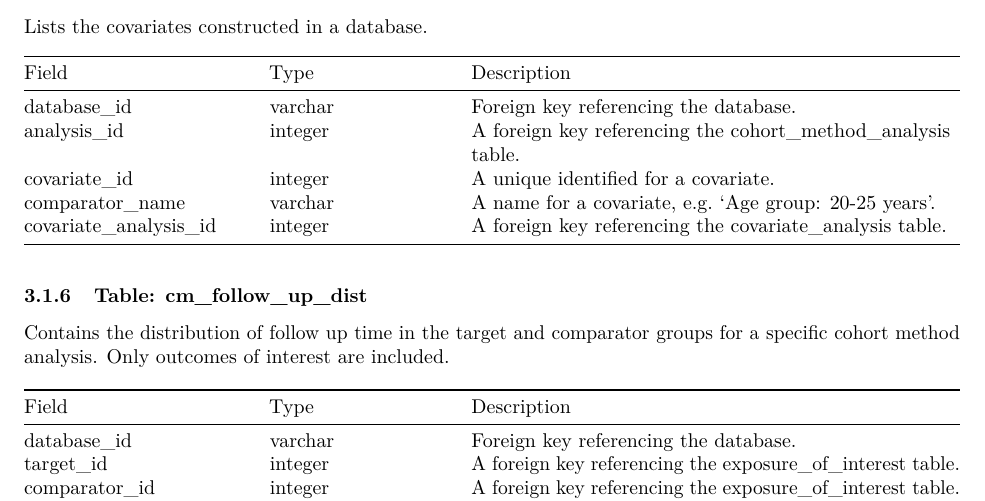
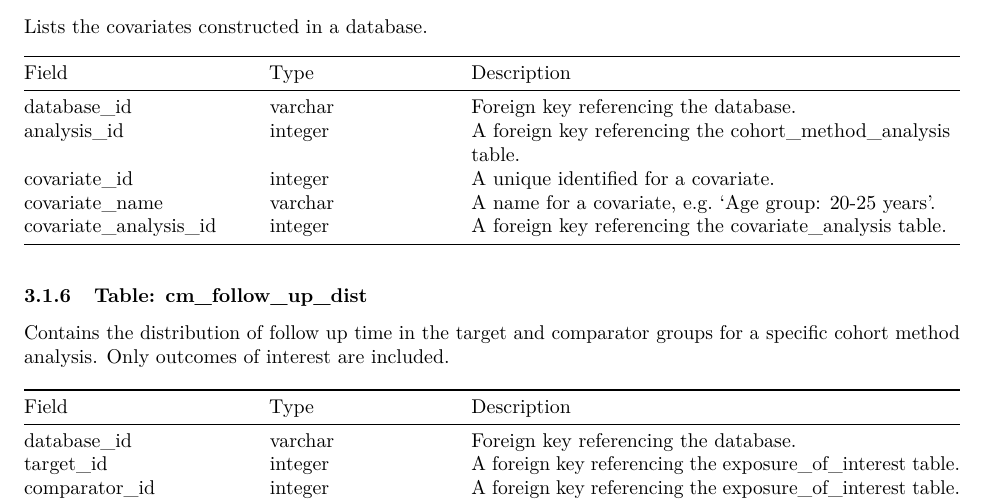
Before and after one commit to OHDSI/SkeletonComparativeEffectStudy, an R Markdown document (vignettes/DataModel.Rmd): part of page 5 of 9, cut so that both start at the same text. Rendered offline with R 4.5, knitr and Pandoc, then LaTeX, with nearby package versions.

Commit message:
Fixing misspelling in data model vignette. Fixes #34

```diff
--- a/vignettes/DataModel.Rmd
+++ b/vignettes/DataModel.Rmd
@@ -202,7 +202,7 @@ Lists the covariates constructed in a database.
 | database_id           | varchar | Foreign key referencing the database. |
 | analysis_id           | integer | A foreign key referencing the cohort_method_analysis table. |
 | covariate_id          | integer | A unique identified for a covariate. |
-| comparator_name       | varchar | A name for a covariate, e.g. 'Age group: 20-25 years'. |
+| covariate_name        | varchar | A name for a covariate, e.g. 'Age group: 20-25 years'. |
 | covariate_analysis_id | integer | A foreign key referencing the covariate_analysis table. |
 
 ### Table: cm_follow_up_dist
```
